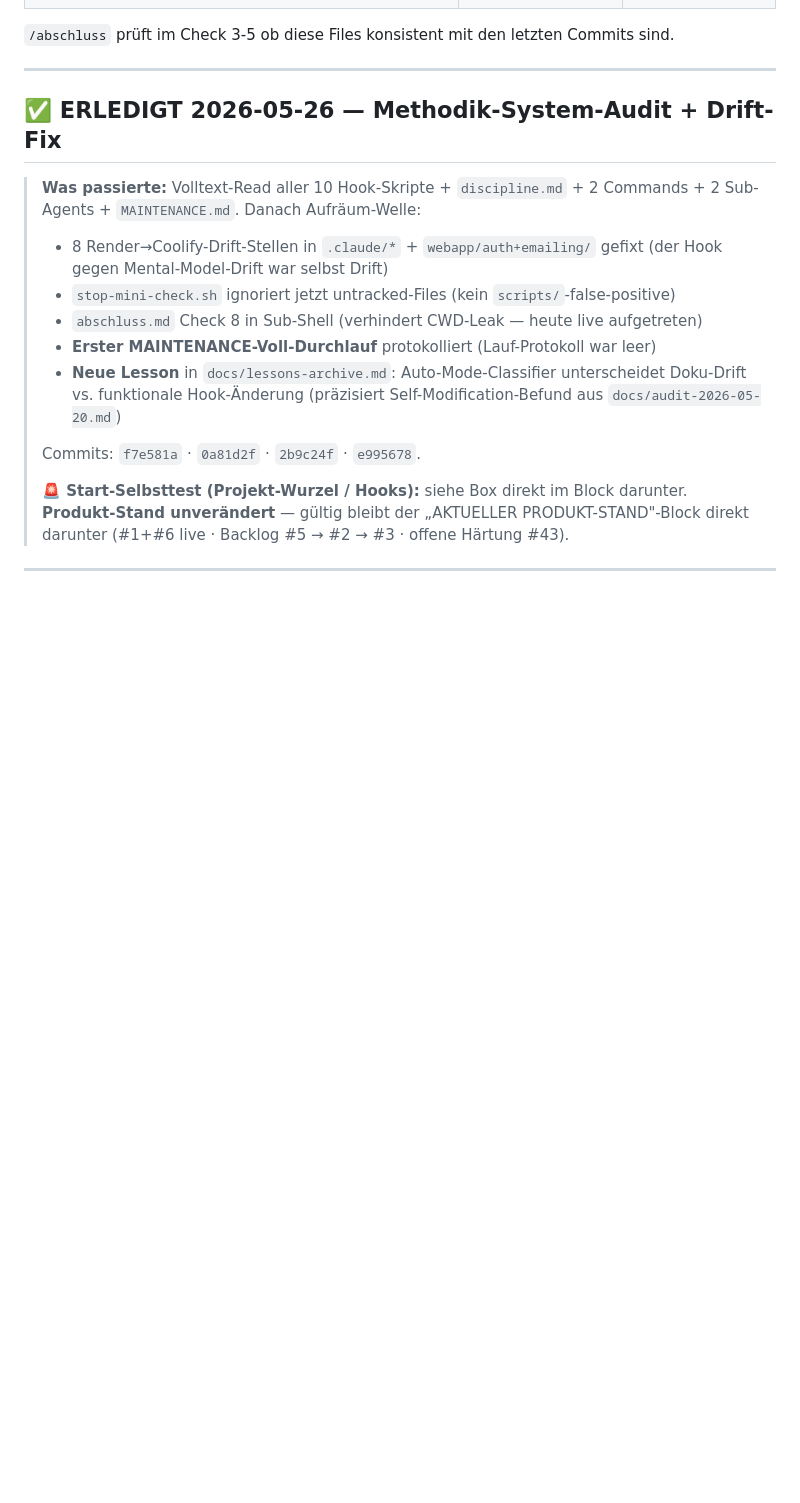
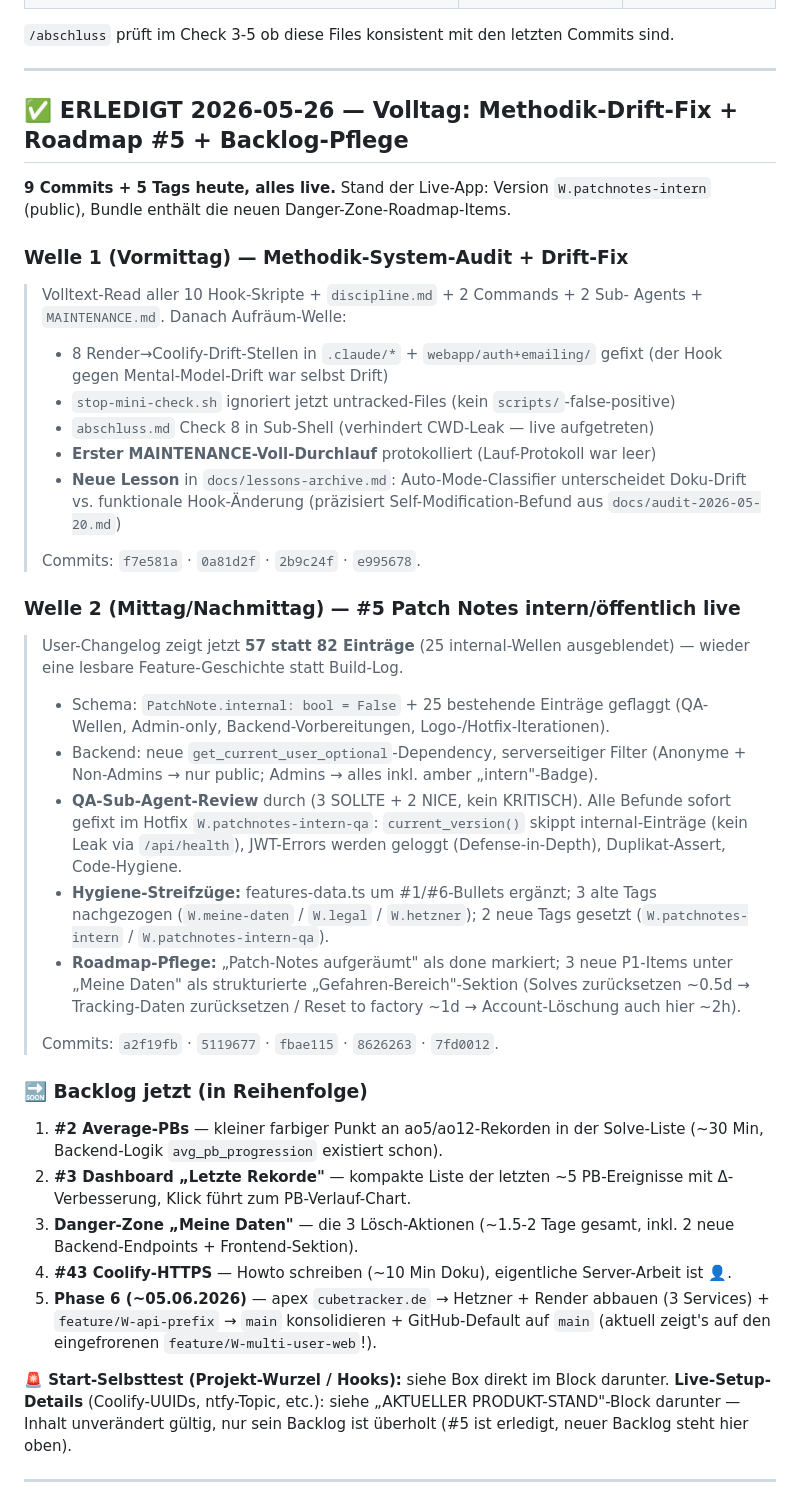
Before and after one commit to fischehaus/cubetracker, a Markdown page: NEXT_SESSION.md, the part around the change. GitHub-like rendering; blank space fills up the shorter version.

Commit message:
docs(session-end): NEXT_SESSION-Refresh — Tagesbilanz 2026-05-26
Volltag-Block ergaenzt mit Welle 2 (#5 Patch Notes intern/oeffentlich +
QA-Hotfix + Hygiene + Roadmap-Pflege). Vorher dokumentierte der oberste
Block nur die Methodik-Welle vom Vormittag. Zusaetzlich Backlog aktualisiert
(#5 raus, Danger-Zone-Items rein, Phase-6-GitHub-Default-Fix als
Cleanup-Punkt ergaenzt).

9 Commits + 5 Tags heute, alles live. Aktuelle Live-Version W.patchnotes-intern.

Co-Authored-By: Claude Opus 4.7 (1M context) <noreply@anthropic.com>

```diff
--- a/NEXT_SESSION.md
+++ b/NEXT_SESSION.md
@@ -24,24 +24,66 @@ Commits sind.
 
 ---
 
-## ✅ ERLEDIGT 2026-05-26 — Methodik-System-Audit + Drift-Fix
+## ✅ ERLEDIGT 2026-05-26 — Volltag: Methodik-Drift-Fix + Roadmap #5 + Backlog-Pflege
 
-> **Was passierte:** Volltext-Read aller 10 Hook-Skripte + `discipline.md` +
-> 2 Commands + 2 Sub-Agents + `MAINTENANCE.md`. Danach Aufräum-Welle:
+**9 Commits + 5 Tags heute, alles live.** Stand der Live-App: Version
+`W.patchnotes-intern` (public), Bundle enthält die neuen Danger-Zone-Roadmap-Items.
+
+### Welle 1 (Vormittag) — Methodik-System-Audit + Drift-Fix
+
+> Volltext-Read aller 10 Hook-Skripte + `discipline.md` + 2 Commands + 2 Sub-
+> Agents + `MAINTENANCE.md`. Danach Aufräum-Welle:
 > - 8 Render→Coolify-Drift-Stellen in `.claude/*` + `webapp/auth+emailing/` gefixt
 >   (der Hook gegen Mental-Model-Drift war selbst Drift)
 > - `stop-mini-check.sh` ignoriert jetzt untracked-Files (kein `scripts/`-false-positive)
-> - `abschluss.md` Check 8 in Sub-Shell (verhindert CWD-Leak — heute live aufgetreten)
+> - `abschluss.md` Check 8 in Sub-Shell (verhindert CWD-Leak — live aufgetreten)
 > - **Erster MAINTENANCE-Voll-Durchlauf** protokolliert (Lauf-Protokoll war leer)
 > - **Neue Lesson** in `docs/lessons-archive.md`: Auto-Mode-Classifier unterscheidet
 >   Doku-Drift vs. funktionale Hook-Änderung (präzisiert Self-Modification-Befund
 >   aus `docs/audit-2026-05-20.md`)
 >
 > Commits: `f7e581a` · `0a81d2f` · `2b9c24f` · `e995678`.
+
+### Welle 2 (Mittag/Nachmittag) — #5 Patch Notes intern/öffentlich live
+
+> User-Changelog zeigt jetzt **57 statt 82 Einträge** (25 internal-Wellen
+> ausgeblendet) — wieder eine lesbare Feature-Geschichte statt Build-Log.
+> - Schema: `PatchNote.internal: bool = False` + 25 bestehende Einträge geflaggt
+>   (QA-Wellen, Admin-only, Backend-Vorbereitungen, Logo-/Hotfix-Iterationen).
+> - Backend: neue `get_current_user_optional`-Dependency, serverseitiger Filter
+>   (Anonyme + Non-Admins → nur public; Admins → alles inkl. amber „intern"-Badge).
+> - **QA-Sub-Agent-Review** durch (3 SOLLTE + 2 NICE, kein KRITISCH). Alle Befunde
+>   sofort gefixt im Hotfix `W.patchnotes-intern-qa`: `current_version()` skippt
+>   internal-Einträge (kein Leak via `/api/health`), JWT-Errors werden geloggt
+>   (Defense-in-Depth), Duplikat-Assert, Code-Hygiene.
+> - **Hygiene-Streifzüge:** features-data.ts um #1/#6-Bullets ergänzt; 3 alte Tags
+>   nachgezogen (`W.meine-daten` / `W.legal` / `W.hetzner`); 2 neue Tags gesetzt
+>   (`W.patchnotes-intern` / `W.patchnotes-intern-qa`).
+> - **Roadmap-Pflege:** „Patch-Notes aufgeräumt" als done markiert; 3 neue
+>   P1-Items unter „Meine Daten" als strukturierte „Gefahren-Bereich"-Sektion
+>   (Solves zurücksetzen ~0.5d → Tracking-Daten zurücksetzen / Reset to factory
+>   ~1d → Account-Löschung auch hier ~2h).
 >
-> **🚨 Start-Selbsttest (Projekt-Wurzel / Hooks):** siehe Box direkt im Block darunter.
-> **Produkt-Stand unverändert** — gültig bleibt der „AKTUELLER PRODUKT-STAND"-Block
-> direkt darunter (#1+#6 live · Backlog #5 → #2 → #3 · offene Härtung #43).
+> Commits: `a2f19fb` · `5119677` · `fbae115` · `8626263` · `7fd0012`.
+
+### 🔜 Backlog jetzt (in Reihenfolge)
+
+1. **#2 Average-PBs** — kleiner farbiger Punkt an ao5/ao12-Rekorden in der
+   Solve-Liste (~30 Min, Backend-Logik `avg_pb_progression` existiert schon).
+2. **#3 Dashboard „Letzte Rekorde"** — kompakte Liste der letzten ~5 PB-Ereignisse
+   mit Δ-Verbesserung, Klick führt zum PB-Verlauf-Chart.
+3. **Danger-Zone „Meine Daten"** — die 3 Lösch-Aktionen (~1.5-2 Tage gesamt,
+   inkl. 2 neue Backend-Endpoints + Frontend-Sektion).
+4. **#43 Coolify-HTTPS** — Howto schreiben (~10 Min Doku), eigentliche
+   Server-Arbeit ist 👤.
+5. **Phase 6 (~05.06.2026)** — apex `cubetracker.de` → Hetzner + Render abbauen
+   (3 Services) + `feature/W-api-prefix` → `main` konsolidieren + GitHub-Default
+   auf `main` (aktuell zeigt's auf den eingefrorenen `feature/W-multi-user-web`!).
+
+**🚨 Start-Selbsttest (Projekt-Wurzel / Hooks):** siehe Box direkt im Block darunter.
+**Live-Setup-Details** (Coolify-UUIDs, ntfy-Topic, etc.): siehe „AKTUELLER
+PRODUKT-STAND"-Block darunter — Inhalt unverändert gültig, nur sein Backlog
+ist überholt (#5 ist erledigt, neuer Backlog steht hier oben).
 
 ---
 
```
